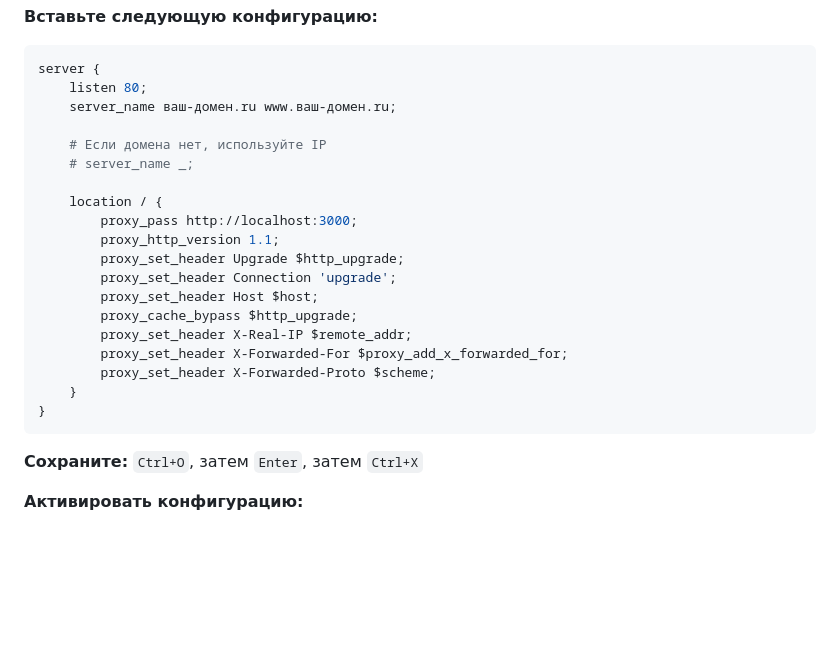
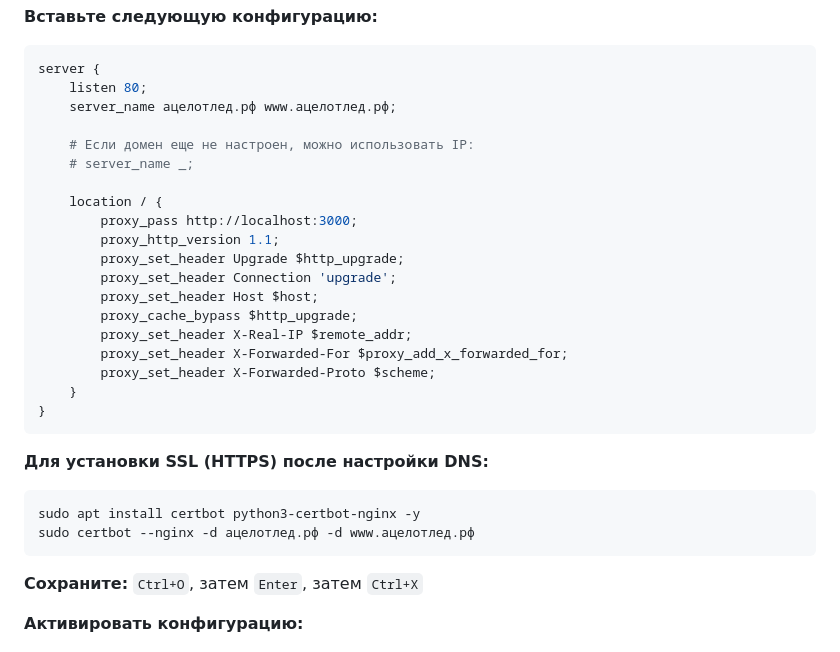
Before and after one commit to rodunandrej-collab/ledplenka, a Markdown page: TIMEWEB-VPS-DEPLOY.md, the part around the change. Drawn GitHub-style; blank space fills up the shorter version.

````diff
--- a/TIMEWEB-VPS-DEPLOY.md
+++ b/TIMEWEB-VPS-DEPLOY.md
@@ -200,9 +200,9 @@ sudo nano /etc/nginx/sites-available/ledplenka
 ```nginx
 server {
     listen 80;
-    server_name ваш-домен.ru www.ваш-домен.ru;
+    server_name ацелотлед.рф www.ацелотлед.рф;
 
-    # Если домена нет, используйте IP
+    # Если домен еще не настроен, можно использовать IP:
     # server_name _;
 
     location / {
@@ -217,6 +217,12 @@ server {
         proxy_set_header X-Forwarded-Proto $scheme;
     }
 }
+```
+
+**Для установки SSL (HTTPS) после настройки DNS:**
+```bash
+sudo apt install certbot python3-certbot-nginx -y
+sudo certbot --nginx -d ацелотлед.рф -d www.ацелотлед.рф
 ```
 
 **Сохраните:** `Ctrl+O`, затем `Enter`, затем `Ctrl+X`
````
Also changed, not shown: DOMAIN-SETUP.md (added, +265 -0 lines).
